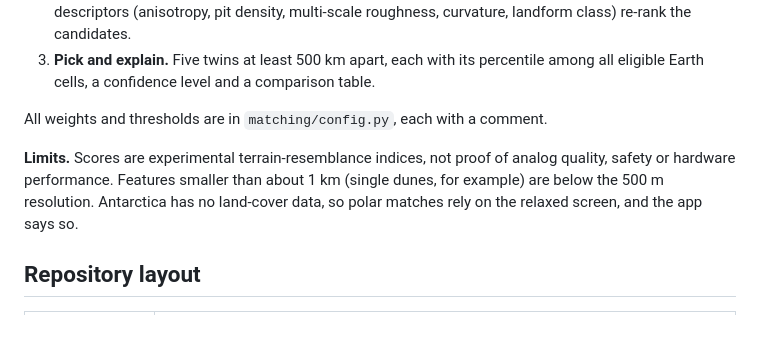
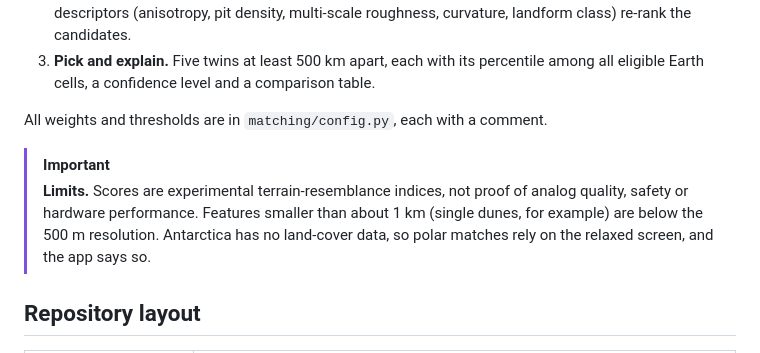
Before and after one commit to ikat5/GeoNexus, a Markdown page: README.md, the part around one of its changes. Rendered like a GitHub page; blank space fills up the shorter version.

```diff
--- a/README.md
+++ b/README.md
@@ -23,7 +82,8 @@ Built by Team G_SQUAD for the NASA Space Apps Challenge 2026.
 
 All weights and thresholds are in `matching/config.py`, each with a comment.
 
-**Limits.** Scores are experimental terrain-resemblance indices, not proof of analog quality, safety or hardware performance. Features smaller than about 1 km (single dunes, for example) are below the 500 m resolution. Antarctica has no land-cover data, so polar matches rely on the relaxed screen, and the app says so.
+> [!IMPORTANT]
+> **Limits.** Scores are experimental terrain-resemblance indices, not proof of analog quality, safety or hardware performance. Features smaller than about 1 km (single dunes, for example) are below the 500 m resolution. Antarctica has no land-cover data, so polar matches rely on the relaxed screen, and the app says so.
 
 ## Repository layout
 
```
Also changed, not shown: other parts of README.md (+70 -9 lines), docs/screenshots/discovery-atlas.png (added), docs/screenshots/landing.png (added), docs/screenshots/model-result.png (added), 1 other file.
